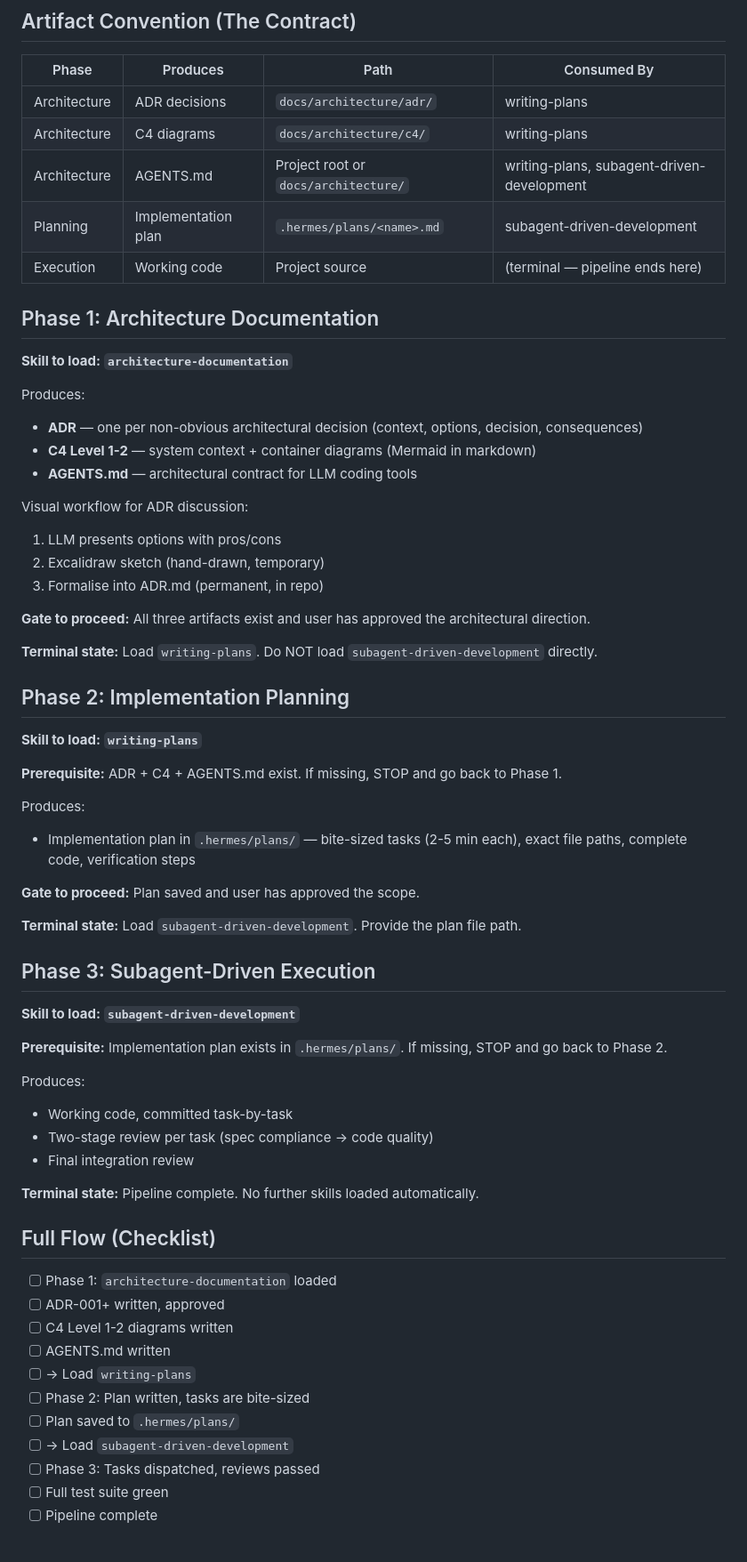
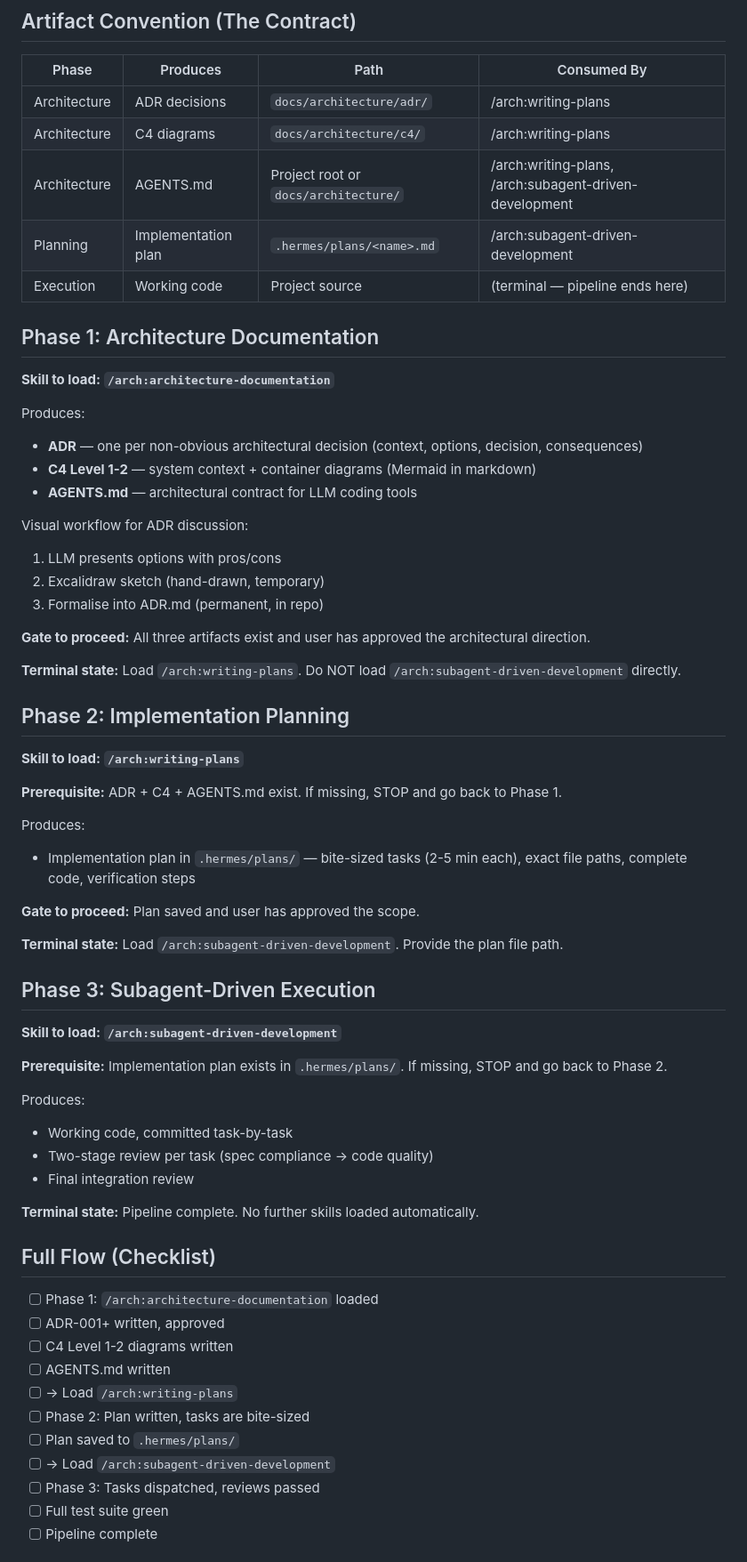
Before and after one commit to Isqanderm/memex, a Markdown page: skills/superpowers-pipeline.md, the part around one of its changes. Shown at 89% size. Rendered like a GitHub page.

Commit message:
/arch: namespace for superpowers-pipeline

```diff
--- a/skills/superpowers-pipeline.md
+++ b/skills/superpowers-pipeline.md
@@ -41,15 +41,15 @@ No guessing. No hoping the agent figures it out. The contract is in the text.
 
 | Phase | Produces | Path | Consumed By |
 |---|---|---|---|
-| Architecture | ADR decisions | `docs/architecture/adr/` | writing-plans |
-| Architecture | C4 diagrams | `docs/architecture/c4/` | writing-plans |
-| Architecture | AGENTS.md | Project root or `docs/architecture/` | writing-plans, subagent-driven-development |
-| Planning | Implementation plan | `.hermes/plans/<name>.md` | subagent-driven-development |
+| Architecture | ADR decisions | `docs/architecture/adr/` | /arch:writing-plans |
+| Architecture | C4 diagrams | `docs/architecture/c4/` | /arch:writing-plans |
+| Architecture | AGENTS.md | Project root or `docs/architecture/` | /arch:writing-plans, /arch:subagent-driven-development |
+| Planning | Implementation plan | `.hermes/plans/<name>.md` | /arch:subagent-driven-development |
 | Execution | Working code | Project source | (terminal — pipeline ends here) |
 
 ## Phase 1: Architecture Documentation
 
-**Skill to load: `architecture-documentation`**
+**Skill to load: `/arch:architecture-documentation`**
 
 Produces:
 - **ADR** — one per non-obvious architectural decision (context, options, decision, consequences)
@@ -63,11 +63,11 @@ Visual workflow for ADR discussion:
 
 **Gate to proceed:** All three artifacts exist and user has approved the architectural direction.
 
-**Terminal state:** Load `writing-plans`. Do NOT load `subagent-driven-development` directly.
+**Terminal state:** Load `/arch:writing-plans`. Do NOT load `/arch:subagent-driven-development` directly.
 
 ## Phase 2: Implementation Planning
 
-**Skill to load: `writing-plans`**
+**Skill to load: `/arch:writing-plans`**
 
 **Prerequisite:** ADR + C4 + AGENTS.md exist. If missing, STOP and go back to Phase 1.
 
@@ -76,11 +76,11 @@ Produces:
 
 **Gate to proceed:** Plan saved and user has approved the scope.
 
-**Terminal state:** Load `subagent-driven-development`. Provide the plan file path.
+**Terminal state:** Load `/arch:subagent-driven-development`. Provide the plan file path.
 
 ## Phase 3: Subagent-Driven Execution
 
-**Skill to load: `subagent-driven-development`**
+**Skill to load: `/arch:subagent-driven-development`**
 
 **Prerequisite:** Implementation plan exists in `.hermes/plans/`. If missing, STOP and go back to Phase 2.
 
@@ -93,14 +93,14 @@ Produces:
 
 ## Full Flow (Checklist)
 
-- [ ] Phase 1: `architecture-documentation` loaded
+- [ ] Phase 1: `/arch:architecture-documentation` loaded
 - [ ] ADR-001+ written, approved
 - [ ] C4 Level 1-2 diagrams written
 - [ ] AGENTS.md written
-- [ ] → Load `writing-plans`
+- [ ] → Load `/arch:writing-plans`
 - [ ] Phase 2: Plan written, tasks are bite-sized
 - [ ] Plan saved to `.hermes/plans/`
-- [ ] → Load `subagent-driven-development`
+- [ ] → Load `/arch:subagent-driven-development`
 - [ ] Phase 3: Tasks dispatched, reviews passed
 - [ ] Full test suite green
 - [ ] Pipeline complete
```
Also changed, not shown: other parts of skills/superpowers-pipeline.md (+6 -6 lines).
